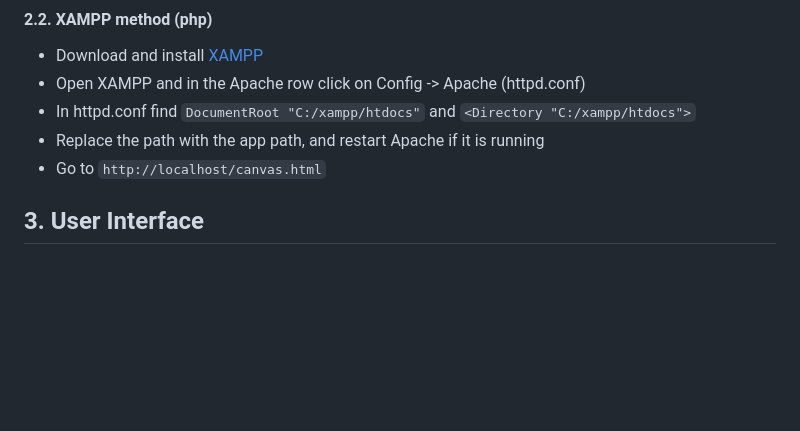
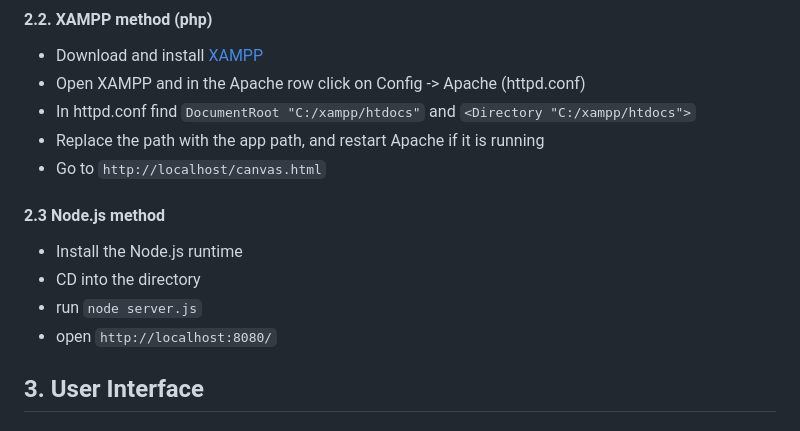
Before and after one commit to PetoKrisa/Pathfinding-sandbox, a Markdown page: README.md, the part around the change. Drawn GitHub-style; blank space fills up the shorter version.

```diff
--- a/README.md
+++ b/README.md
@@ -20,6 +20,11 @@ Since this app uses js-modules, and fetch requests, you need a generic http or p
 - In httpd.conf find `DocumentRoot "C:/xampp/htdocs"` and `<Directory "C:/xampp/htdocs">`
 - Replace the path with the app path, and restart Apache if it is running
 - Go to `http://localhost/canvas.html`
+#### 2.3 Node.js method
+- Install the Node.js runtime
+- CD into the directory
+- run `node server.js`
+- open `http://localhost:8080/`
 
 ## 3. User Interface
 ### 3.1 Canvas
```
